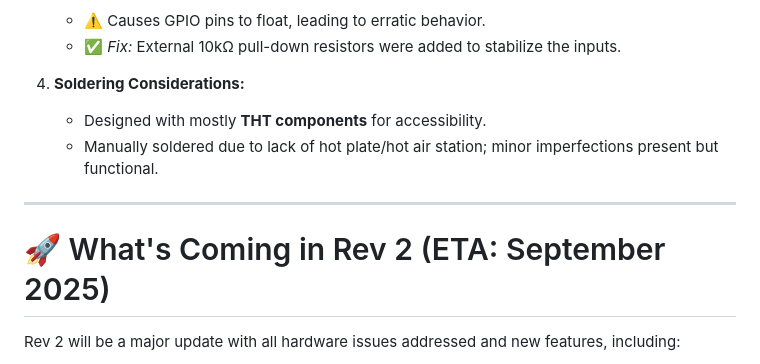
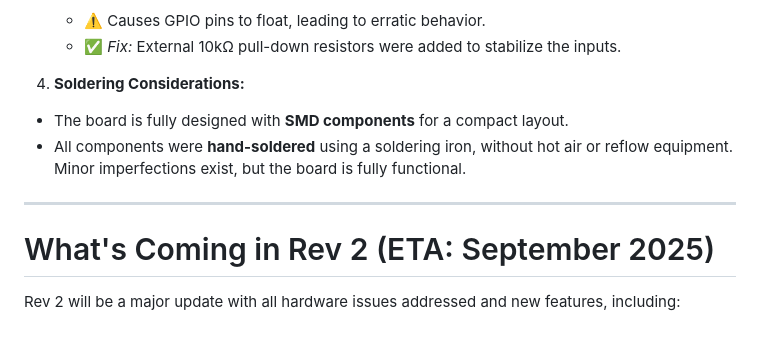
Before and after one commit to nithinmathewjoji/Schrodinger-Clock-PCB-Watch-, a Markdown page: README.md, the part around the change. Rendered like a GitHub page; blank space fills up the shorter version.

Commit message:
Update README.md
added Known issues & Fix

```diff
--- a/README.md
+++ b/README.md
@@ -144,13 +144,13 @@ These are hardware issues identified after assembly and testing:
    - ⚠️ Causes GPIO pins to float, leading to erratic behavior.
    - ✅ *Fix:* External 10kΩ pull-down resistors were added to stabilize the inputs.
 
-4. **Soldering Considerations:**
-   - Designed with mostly **THT components** for accessibility.
-   - Manually soldered due to lack of hot plate/hot air station; minor imperfections present but functional.
+4.  **Soldering Considerations:**
+   - The board is fully designed with **SMD components** for a compact layout.
+   - All components were **hand-soldered** using a soldering iron, without hot air or reflow equipment. Minor imperfections exist, but the board is fully functional.
 
 ---
 
-# 🚀 What's Coming in Rev 2 (ETA: September 2025)
+#  What's Coming in Rev 2 (ETA: September 2025)
 
 Rev 2 will be a major update with all hardware issues addressed and new features, including:
 
```
